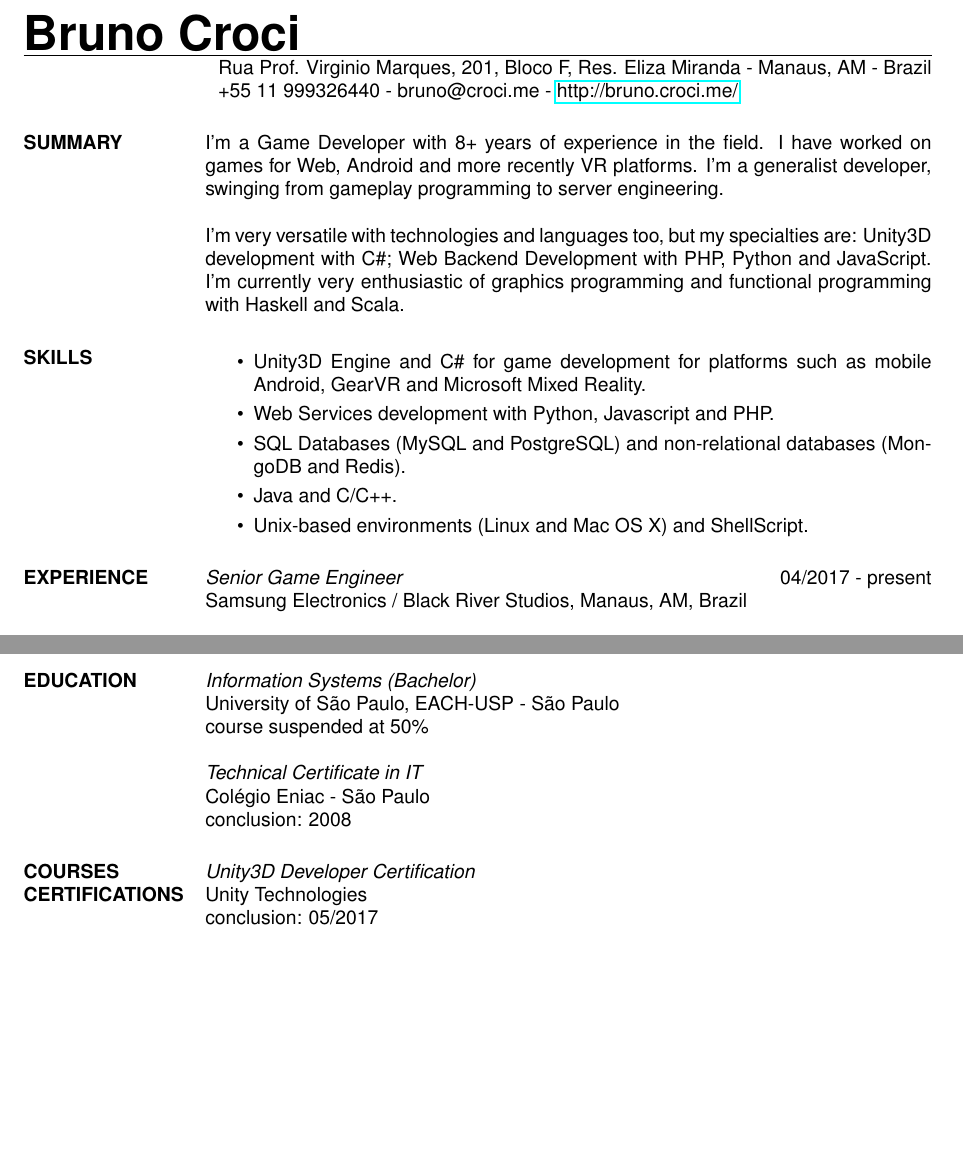
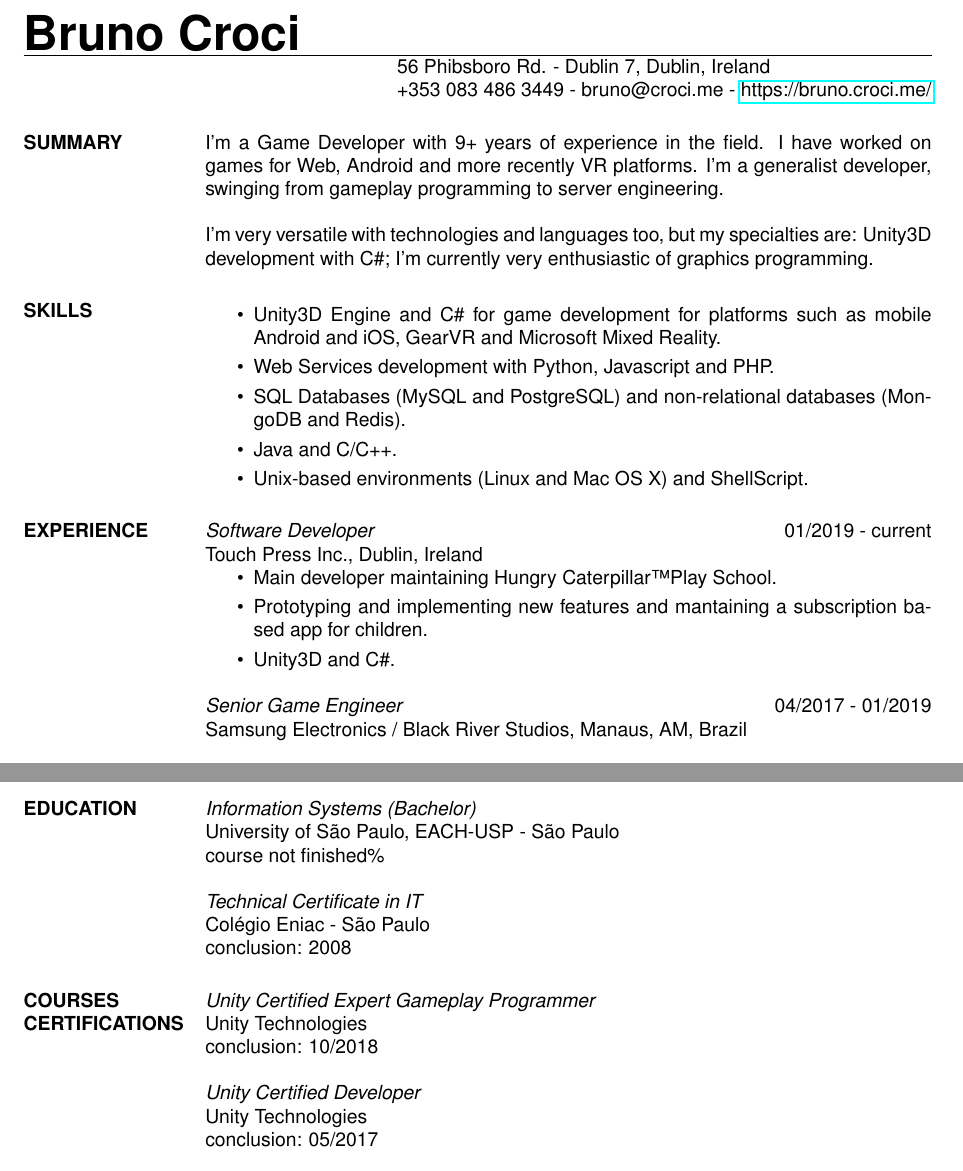
Before and after one commit to CrociDB/crocidb-resume, a LaTeX CV (resume-en.tex): two parts of pages 1 and 2 of 2, joined at a grey line, cut so that both start at the same text, the shorter picture padded with empty space. Compiled offline with pdfLaTeX.

Commit message:
updated resume with new job

```diff
--- a/resume-en.tex
+++ b/resume-en.tex
@@ -13,25 +13,33 @@
 
 \name{\Huge{Bruno Croci}}
 
-\address{Rua Prof. Virginio Marques, 201, Bloco F, Res. Eliza Miranda - Manaus, AM - Brazil}
-\address{+55 11 999326440 - bruno@croci.me - \href{http://bruno.croci.me/}{http://bruno.croci.me/}}
+\address{56 Phibsboro Rd. - Dublin 7, Dublin, Ireland}
+\address{+353 083 486 3449 - bruno@croci.me - \href{https://bruno.croci.me/}{https://bruno.croci.me/}}
 
 
 \begin{resume}
 
-\section{SUMMARY} I'm a Game Developer with 8+ years of experience in the field. I have worked on games for Web, Android and more recently VR platforms. I'm a generalist developer, swinging from gameplay programming to server engineering.
+\section{SUMMARY} I'm a Game Developer with 9+ years of experience in the field. I have worked on games for Web, Android and more recently VR platforms. I'm a generalist developer, swinging from gameplay programming to server engineering.
 
-I'm very versatile with technologies and languages too, but my specialties are: Unity3D development with C\#; Web Backend Development with PHP, Python and JavaScript. I'm currently very enthusiastic of graphics programming and functional programming with Haskell and Scala.
+I'm very versatile with technologies and languages too, but my specialties are: Unity3D development with C\#; I'm currently very enthusiastic of graphics programming.
 
 \section{SKILLS} \begin{itemize}  \itemsep 1.25pt
-				 \item Unity3D Engine and C\# for game development for platforms such as mobile Android, GearVR and Microsoft Mixed Reality.
+				 \item Unity3D Engine and C\# for game development for platforms such as mobile Android and iOS, GearVR and Microsoft Mixed Reality.
 				 \item Web Services development with Python, Javascript and PHP.
 				 \item SQL Databases (MySQL and PostgreSQL) and non-relational databases (MongoDB and Redis).
                  \item Java and C/C++.
                  \item Unix-based environments (Linux and Mac OS X) and ShellScript.
                  \end{itemize}
 
-\section{EXPERIENCE} {\sl Senior Game Engineer} \hfill 04/2017 - present \\
+\section{EXPERIENCE} {\sl Software Developer} \hfill 01/2019 - current \\
+		Touch Press Inc., Dublin, Ireland
+                 \begin{itemize}  \itemsep 1.25pt
+                 \item Main developer maintaining Hungry Caterpillar\texttrademark  Play School.
+                 \item Prototyping and implementing new features and mantaining a subscription based app for children.
+                 \item Unity3D and C\#.
+                 \end{itemize}
+
+		{\sl Senior Game Engineer} \hfill 04/2017 - 01/2019 \\
                 Samsung Electronics / Black River Studios, Manaus, AM, Brazil
 
                 {\sl Game Developer} \hfill 02/2014 - 03/2017 \\
@@ -73,14 +81,18 @@ I'm very versatile with technologies and languages too, but my specialties are:
 
 \section{EDUCATION} {\sl Information Systems (Bachelor)} \\
                 University of São Paulo, EACH-USP - São Paulo \\
-                course suspended at 50\%
+                course not finished\%
 
 			{\sl Technical Certificate in IT} \\
 	            Colégio Eniac - São Paulo \\
 	            conclusion: 2008
 
 \section{COURSES \\ CERTIFICATIONS}
-           {\sl Unity3D Developer Certification} \\
+           {\sl Unity Certified Expert Gameplay Programmer } \\
+                Unity Technologies \\
+			    conclusion: 10/2018
+
+           {\sl Unity Certified Developer } \\
                 Unity Technologies \\
 			    conclusion: 05/2017
 
```
